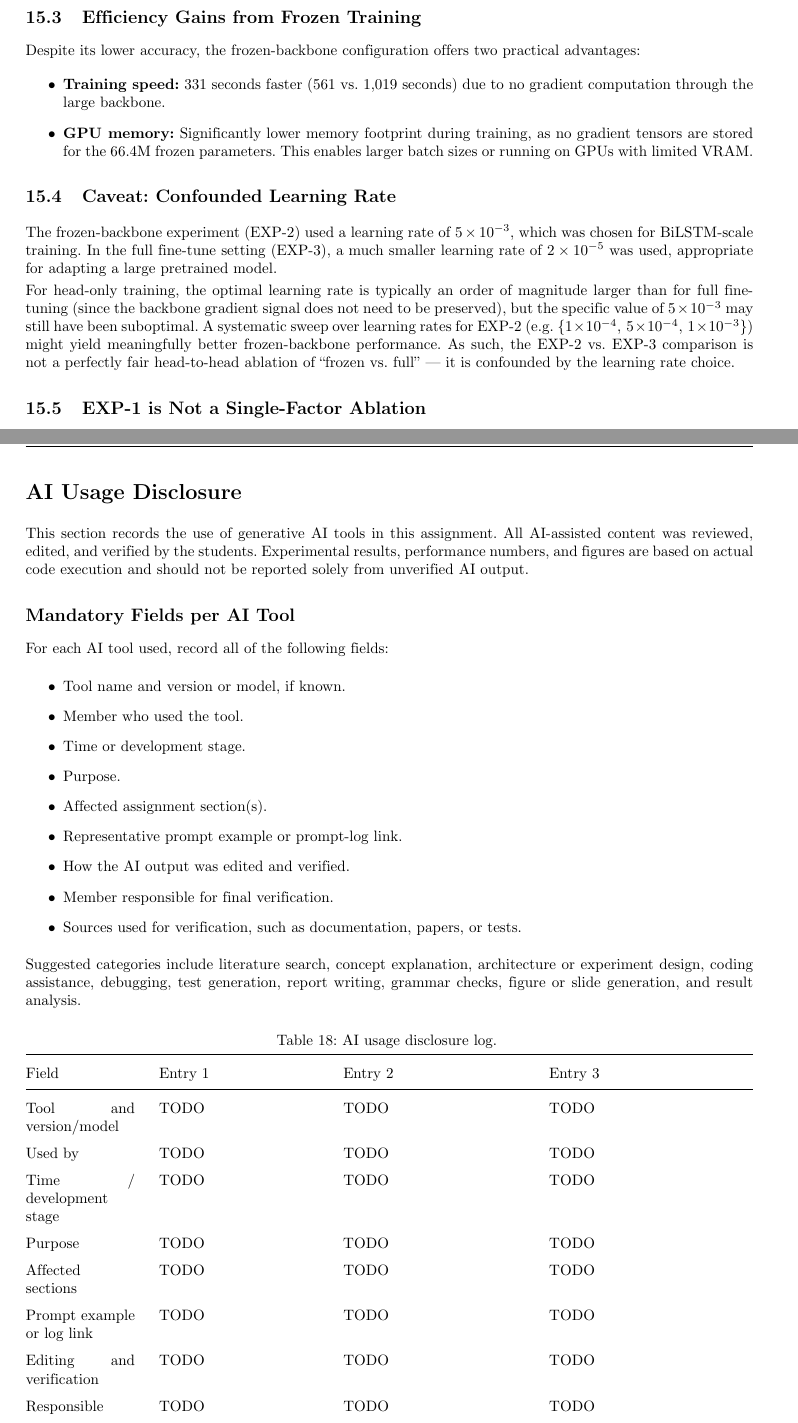
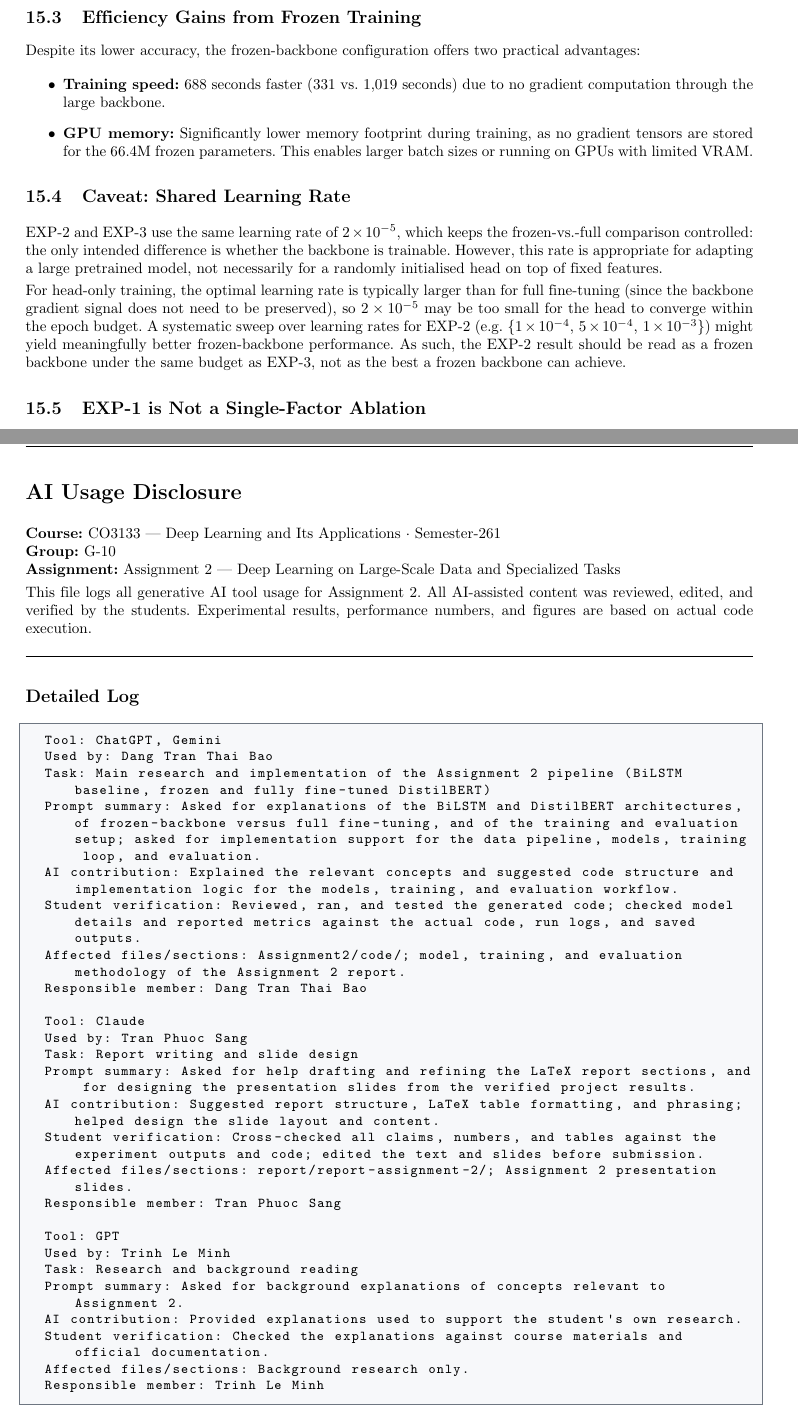
Before and after one commit to MinhTrinhh/deep-learning-landing-page, a LaTeX problem sheet (report/report-assignment-2/report.tex, which reads report/report-assignment-2/AI_Usage_Disclosure.tex, report/report-assignment-2/part3/ablation_study.tex): two parts of pages 32 and 34 of 35, joined at a grey line, cut so that both start at the same text. Compiled offline with pdfLaTeX.

Commit message:
update report a2

```diff
--- a/report/report-assignment-2/AI_Usage_Disclosure.tex
+++ b/report/report-assignment-2/AI_Usage_Disclosure.tex
@@ -1,22 +1,57 @@
 \section*{AI Usage Disclosure}
 \addcontentsline{toc}{section}{AI Usage Disclosure}
 
-This section records the use of generative AI tools in this assignment. All AI-assisted
-content was reviewed, edited, and verified by the students. Experimental results,
-performance numbers, and figures are based on actual code execution and should not be
-reported solely from unverified AI output.
+\textbf{Course:} CO3133 — Deep Learning and Its Applications · Semester-261\\
+\textbf{Group:} G-10\\
+\textbf{Assignment:} Assignment 2 — Deep Learning on Large-Scale Data and Specialized Tasks
 
-\subsection*{Mandatory Fields per AI Tool}
+This file logs all generative AI tool usage for Assignment 2. All AI-assisted content was
+reviewed, edited, and verified by the students. Experimental results, performance numbers,
+and figures are based on actual code execution.
 
-For each AI tool used, record all of the following fields:
+\noindent\rule{\linewidth}{0.4pt}
+
+\subsection*{Detailed Log}
+
+\begin{lstlisting}[language={}, basicstyle=\ttfamily\small, frame=single,
+    rulecolor=\color{codegray}, backgroundcolor=\color{backcolour},
+    breaklines=true, breakatwhitespace=false, numbers=none,
+    literate={ị}{{\textnormal{ị}}}1 {ư}{{\textnormal{ư}}}1
+             {ớ}{{\textnormal{ớ}}}1 {ê}{{\textnormal{ê}}}1
+             {—}{{—}}1 {–}{{–}}1 {×}{{×}}1 {→}{{→}}1 {’}{{’}}1]
+Tool: ChatGPT, Gemini
+Used by: Dang Tran Thai Bao
+Task: Main research and implementation of the Assignment 2 pipeline (BiLSTM baseline, frozen and fully fine-tuned DistilBERT)
+Prompt summary: Asked for explanations of the BiLSTM and DistilBERT architectures, of frozen-backbone versus full fine-tuning, and of the training and evaluation setup; asked for implementation support for the data pipeline, models, training loop, and evaluation.
+AI contribution: Explained the relevant concepts and suggested code structure and implementation logic for the models, training, and evaluation workflow.
+Student verification: Reviewed, ran, and tested the generated code; checked model details and reported metrics against the actual code, run logs, and saved outputs.
+Affected files/sections: Assignment2/code/; model, training, and evaluation methodology of the Assignment 2 report.
+Responsible member: Dang Tran Thai Bao
+
+Tool: Claude
+Used by: Tran Phuoc Sang
+Task: Report writing and slide design
+Prompt summary: Asked for help drafting and refining the LaTeX report sections, and for designing the presentation slides from the verified project results.
+AI contribution: Suggested report structure, LaTeX table formatting, and phrasing; helped design the slide layout and content.
+Student verification: Cross-checked all claims, numbers, and tables against the experiment outputs and code; edited the text and slides before submission.
+Affected files/sections: report/report-assignment-2/; Assignment 2 presentation slides.
+Responsible member: Tran Phuoc Sang
+
+Tool: GPT
+Used by: Trinh Le Minh
+Task: Research and background reading
+Prompt summary: Asked for background explanations of concepts relevant to Assignment 2.
+AI contribution: Provided explanations used to support the student's own research.
+Student verification: Checked the explanations against course materials and official documentation.
+Affected files/sections: Background research only.
+Responsible member: Trinh Le Minh
+
+\end{lstlisting}
+
+\noindent\rule{\linewidth}{0.4pt}
+
+\subsection*{Student Responsibility Acknowledgement}
 
 \begin{itemize}
-    \item Tool name and version or model, if known.
-    \item Member who used the tool.
-    \item Time or development stage.
-    \item Purpose.
-    \item Affected assignment section(s).
-    \item Representative prompt example or prompt-log link.
-    \item How the AI output was edited and verified.
-    \item Member responsible for final verification.
-    \item Sources used for verification, such as documentation, papers, or tests.
+    \item[$\boxtimes$] All members understand and can explain every part of the submission.
+    \item[$\boxtimes$] No unchecked AI-generated code or text was submitted as-is.
@@ -23,23 +62,2 @@ For each AI tool used, record all of the following fields:
 \end{itemize}
 
-Suggested categories include literature search, concept explanation, architecture or
-experiment design, coding assistance, debugging, test generation, report writing,
-grammar checks, figure or slide generation, and result analysis.
-
-\begin{longtable}{@{}p{0.15\textwidth}p{0.22\textwidth}p{0.25\textwidth}p{0.28\textwidth}@{}}
-    \caption{AI usage disclosure log.}
-    \label{tab:ai-usage-log}\\
-    \toprule
-    Field & Entry 1 & Entry 2 & Entry 3 \\
-    \midrule
-    Tool and version/model & TODO & TODO & TODO \\
-    Used by & TODO & TODO & TODO \\
-    Time / development stage & TODO & TODO & TODO \\
-    Purpose & TODO & TODO & TODO \\
-    Affected sections & TODO & TODO & TODO \\
-    Prompt example or log link & TODO & TODO & TODO \\
-    Editing and verification & TODO & TODO & TODO \\
-    Responsible member & TODO & TODO & TODO \\
-    Verification sources & TODO & TODO & TODO \\
-    \bottomrule
-\end{longtable}
--- a/report/report-assignment-2/part3/ablation_study.tex
+++ b/report/report-assignment-2/part3/ablation_study.tex
@@ -31,15 +31,15 @@ The ablation reveals a dramatic 46.39-point accuracy gain from unfreezing the ba
 
 Despite its lower accuracy, the frozen-backbone configuration offers two practical advantages:
 \begin{itemize}
-    \item \textbf{Training speed:} 331 seconds faster (561 vs.\ 1,019 seconds) due to no gradient computation through the large backbone.
+    \item \textbf{Training speed:} 688 seconds faster (331 vs.\ 1,019 seconds) due to no gradient computation through the large backbone.
     \item \textbf{GPU memory:} Significantly lower memory footprint during training, as no gradient tensors are stored for the 66.4M frozen parameters. This enables larger batch sizes or running on GPUs with limited VRAM.
 \end{itemize}
 
-\subsection{Caveat: Confounded Learning Rate}
+\subsection{Caveat: Shared Learning Rate}
 
-The frozen-backbone experiment (EXP-2) used a learning rate of $5\times10^{-3}$, which was chosen for BiLSTM-scale training. In the full fine-tune setting (EXP-3), a much smaller learning rate of $2\times10^{-5}$ was used, appropriate for adapting a large pretrained model.
+EXP-2 and EXP-3 use the same learning rate of $2\times10^{-5}$, which keeps the frozen-vs.-full comparison controlled: the only intended difference is whether the backbone is trainable. However, this rate is appropriate for adapting a large pretrained model, not necessarily for a randomly initialised head on top of fixed features.
 
-For head-only training, the optimal learning rate is typically an order of magnitude larger than for full fine-tuning (since the backbone gradient signal does not need to be preserved), but the specific value of $5\times10^{-3}$ may still have been suboptimal. A systematic sweep over learning rates for EXP-2 (e.g.\ $\{1\times10^{-4},\,5\times10^{-4},\,1\times10^{-3}\}$) might yield meaningfully better frozen-backbone performance. As such, the EXP-2 vs.\ EXP-3 comparison is not a perfectly fair head-to-head ablation of ``frozen vs.\ full'' — it is confounded by the learning rate choice.
+For head-only training, the optimal learning rate is typically larger than for full fine-tuning (since the backbone gradient signal does not need to be preserved), so $2\times10^{-5}$ may be too small for the head to converge within the epoch budget. A systematic sweep over learning rates for EXP-2 (e.g.\ $\{1\times10^{-4},\,5\times10^{-4},\,1\times10^{-3}\}$) might yield meaningfully better frozen-backbone performance. As such, the EXP-2 result should be read as a frozen backbone under the same budget as EXP-3, not as the best a frozen backbone can achieve.
 
 \subsection{EXP-1 is Not a Single-Factor Ablation}
 
```
Also changed, not shown: report/report-assignment-2/part2/training_setup.tex (+2 -2 lines), report/report-assignment-2/part3/comparison_and_discussion.tex (+2 -2 lines), report/report-assignment-2/part3/limitations_and_conclusion.tex (+2 -2 lines), report/report-assignment-2/part3/qualitative_results.tex (+1 -1 lines), report/report-assignment-2/part3/quantitative_results.tex (+11 -11 lines), report/report-assignment-2/part3/training_behavior.tex (+4 -4 lines), report/report-assignment-2/AI_Usage_Disclosure.tex (20 more changed lines), report/report-assignment-2/part3/ablation_study.tex (6 more changed lines).
